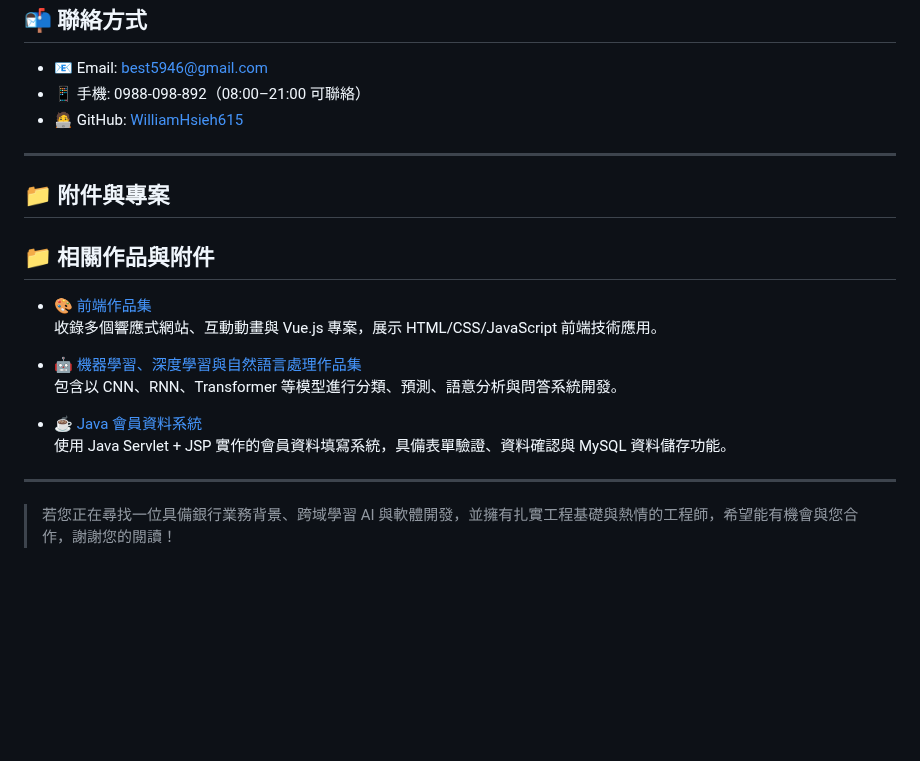
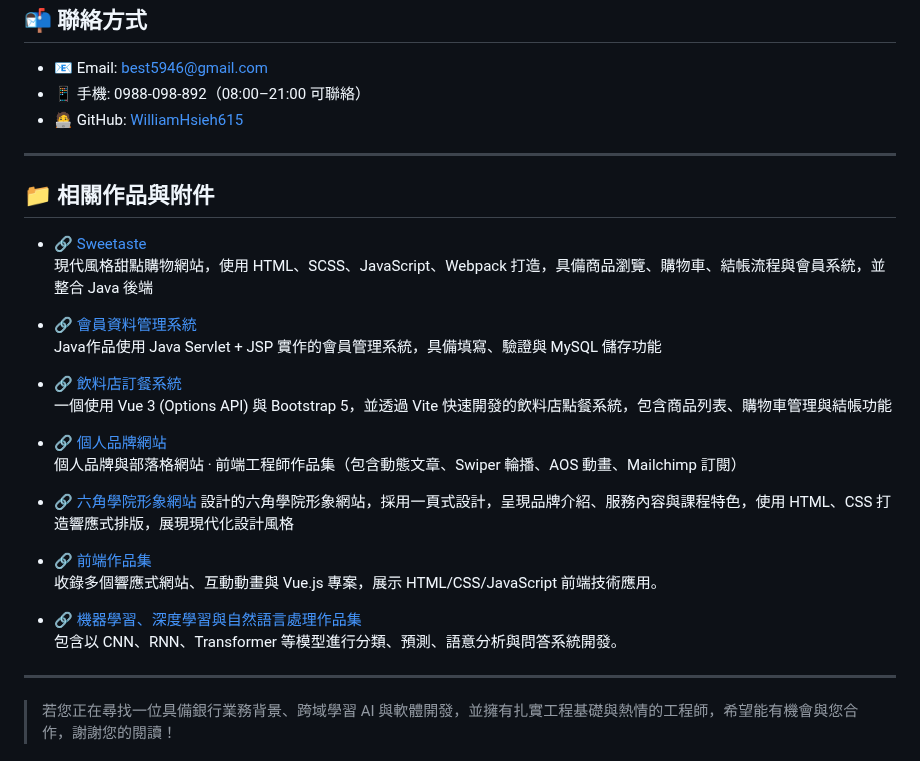
Before and after one commit to WilliamHsieh615/curriculum-vitae, a Markdown page: README.md, the part around the change. Drawn GitHub-style; blank space fills up the shorter version.

```diff
--- a/README.md
+++ b/README.md
@@ -91,18 +91,28 @@
 
 ---
 
-## 📁 附件與專案
-
 ## 📁 相關作品與附件
 
-- 🎨 [前端作品集](https://github.com/WilliamHsieh615/Front-end)
+- 🔗 [Sweetaste](https://github.com/WilliamHsieh615/Sweetaste)
+  現代風格甜點購物網站，使用 HTML、SCSS、JavaScript、Webpack 打造，具備商品瀏覽、購物車、結帳流程與會員系統，並整合 Java 後端
+
+- 🔗 [會員資料管理系統](https://github.com/WilliamHsieh615/MemberManagementSystem)
+  Java作品使用 Java Servlet + JSP 實作的會員管理系統，具備填寫、驗證與 MySQL 儲存功能
+
+- 🔗 [飲料店訂餐系統](https://github.com/WilliamHsieh615/BeverageOrderingSystem)
+  一個使用 Vue 3 (Options API) 與 Bootstrap 5，並透過 Vite 快速開發的飲料店點餐系統，包含商品列表、購物車管理與結帳功能
+
+- 🔗 [個人品牌網站](https://github.com/WilliamHsieh615/PersonalBrandingWebsite)
+  個人品牌與部落格網站 · 前端工程師作品集（包含動態文章、Swiper 輪播、AOS 動畫、Mailchimp 訂閱）
+
+- 🔗 [六角學院形象網站](https://github.com/WilliamHsieh615/HexSchoolWebsite)
+  設計的六角學院形象網站，採用一頁式設計，呈現品牌介紹、服務內容與課程特色，使用 HTML、CSS 打造響應式排版，展現現代化設計風格
+
+- 🔗 [前端作品集](https://github.com/WilliamHsieh615/Front-end)
   收錄多個響應式網站、互動動畫與 Vue.js 專案，展示 HTML/CSS/JavaScript 前端技術應用。
 
-- 🤖 [機器學習、深度學習與自然語言處理作品集](https://github.com/WilliamHsieh615/Curriculum-Vitae/blob/main/%E6%A9%9F%E5%99%A8%E5%AD%B8%E7%BF%92%E3%80%81%E6%B7%B1%E5%BA%A6%E5%AD%B8%E7%BF%92%E8%88%87%E8%87%AA%E7%84%B6%E8%AA%9E%E8%A8%80%E8%99%95%E7%90%86%E4%BD%9C%E5%93%81%E9%9B%86.pdf)
+- 🔗 [機器學習、深度學習與自然語言處理作品集](https://github.com/WilliamHsieh615/Curriculum-Vitae/blob/main/%E6%A9%9F%E5%99%A8%E5%AD%B8%E7%BF%92%E3%80%81%E6%B7%B1%E5%BA%A6%E5%AD%B8%E7%BF%92%E8%88%87%E8%87%AA%E7%84%B6%E8%AA%9E%E8%A8%80%E8%99%95%E7%90%86%E4%BD%9C%E5%93%81%E9%9B%86.pdf)
   包含以 CNN、RNN、Transformer 等模型進行分類、預測、語意分析與問答系統開發。
-
-- ☕ [Java 會員資料系統](https://github.com/WilliamHsieh615/MemberForm)
-  使用 Java Servlet + JSP 實作的會員資料填寫系統，具備表單驗證、資料確認與 MySQL 資料儲存功能。
 
 ---
 
```
